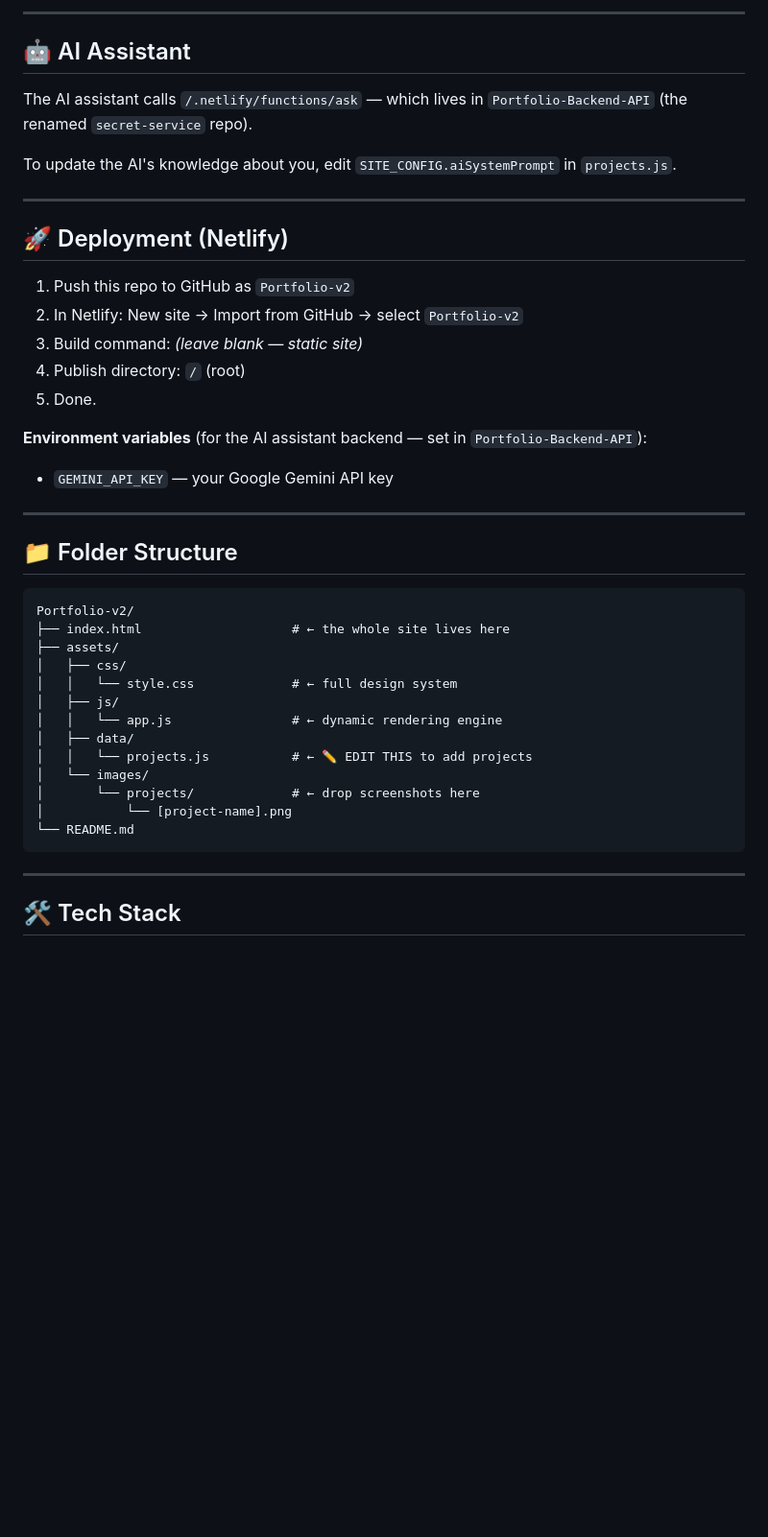
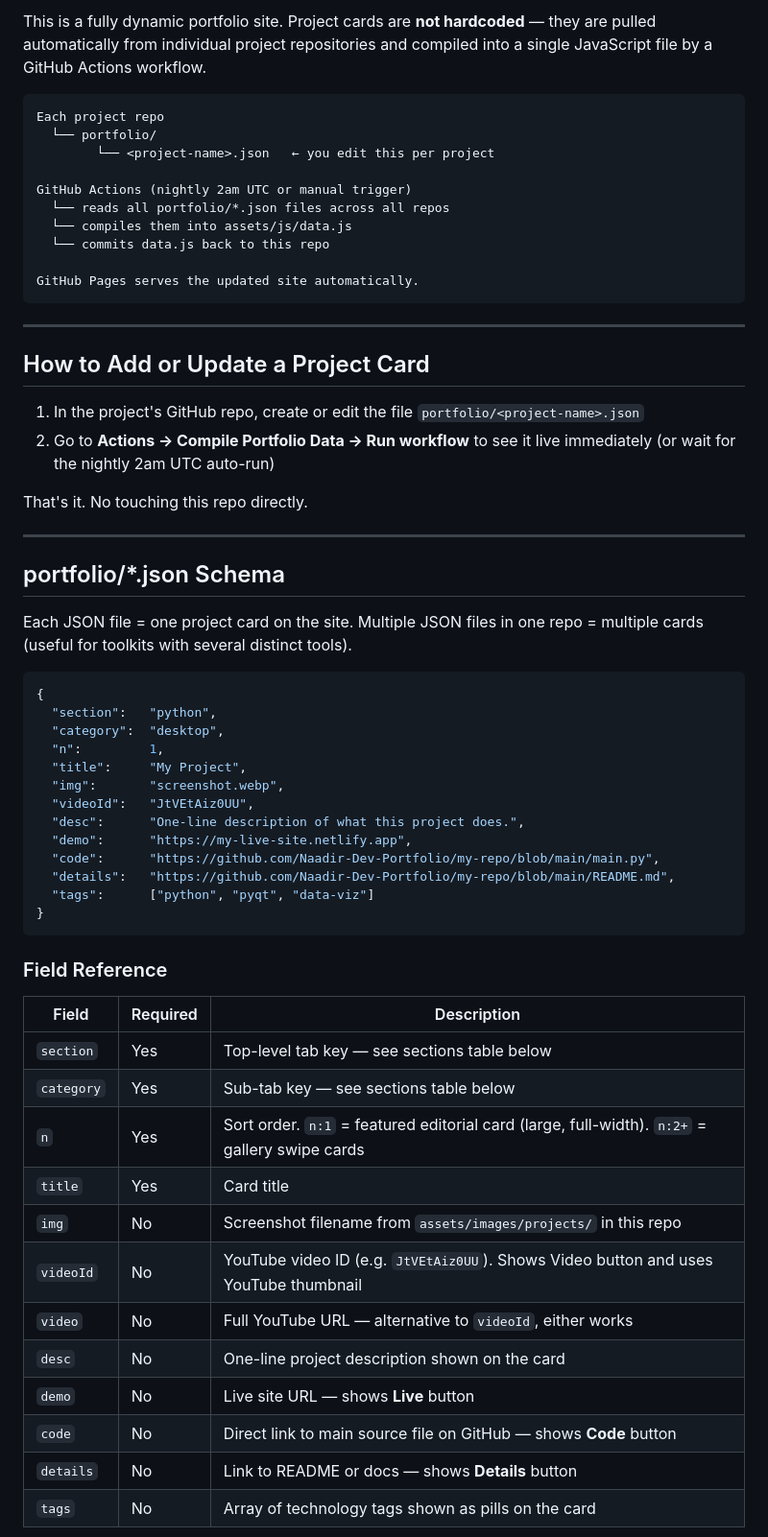
Before and after one commit to Naadir-Dev-Portfolio/Naadir-Dev-Portfolio.github.io, a Markdown page: README.md, the part around one of its changes. Shown at 96% size. Rendered like a GitHub page; blank space fills up the shorter version.

Commit message:
docs: rewrite README — current system overview + AI assistant guide for project repos

````diff
--- a/README.md
+++ b/README.md
@@ -65,44 +11,63 @@ The **first** item in `featured` gets the full-width hero treatment. The rest ge
----
-
-## 🤖 AI Assistant
-
-The AI assistant calls `/.netlify/functions/ask` — which lives in `Portfolio-Backend-API` (the renamed `secret-service` repo).
-
-To update the AI's knowledge about you, edit `SITE_CONFIG.aiSystemPrompt` in `projects.js`.
-
----
-
-## 🚀 Deployment (Netlify)
-
-1. Push this repo to GitHub as `Portfolio-v2`
-2. In Netlify: New site → Import from GitHub → select `Portfolio-v2`
-3. Build command: *(leave blank — static site)*
-4. Publish directory: `/` (root)
-5. Done.
-
-**Environment variables** (for the AI assistant backend — set in `Portfolio-Backend-API`):
-- `GEMINI_API_KEY` — your Google Gemini API key
-
----
-
-## 📁 Folder Structure
+This is a fully dynamic portfolio site. Project cards are **not hardcoded** — they are pulled automatically from individual project repositories and compiled into a single JavaScript file by a GitHub Actions workflow.
 
 ```
-Portfolio-v2/
-├── index.html                    # ← the whole site lives here
-├── assets/
-│   ├── css/
-│   │   └── style.css             # ← full design system
-│   ├── js/
-│   │   └── app.js                # ← dynamic rendering engine
-│   ├── data/
-│   │   └── projects.js           # ← ✏️ EDIT THIS to add projects
-│   └── images/
-│       └── projects/             # ← drop screenshots here
-│           └── [project-name].png
-└── README.md
+Each project repo
+  └── portfolio/
+        └── <project-name>.json   ← you edit this per project
+
+GitHub Actions (nightly 2am UTC or manual trigger)
+  └── reads all portfolio/*.json files across all repos
+  └── compiles them into assets/js/data.js
+  └── commits data.js back to this repo
+
+GitHub Pages serves the updated site automatically.
 ```
 
 ---
 
-## 🛠️ Tech Stack
+## How to Add or Update a Project Card
+
+1. In the project's GitHub repo, create or edit the file `portfolio/<project-name>.json`
+2. Go to **Actions → Compile Portfolio Data → Run workflow** to see it live immediately (or wait for the nightly 2am UTC auto-run)
+
+That's it. No touching this repo directly.
+
+---
+
+## portfolio/*.json Schema
+
+Each JSON file = one project card on the site. Multiple JSON files in one repo = multiple cards (useful for toolkits with several distinct tools).
+
+```json
+{
+  "section":   "python",
+  "category":  "desktop",
+  "n":         1,
+  "title":     "My Project",
+  "img":       "screenshot.webp",
+  "videoId":   "JtVEtAiz0UU",
+  "desc":      "One-line description of what this project does.",
+  "demo":      "https://my-live-site.netlify.app",
+  "code":      "https://github.com/Naadir-Dev-Portfolio/my-repo/blob/main/main.py",
+  "details":   "https://github.com/Naadir-Dev-Portfolio/my-repo/blob/main/README.md",
+  "tags":      ["python", "pyqt", "data-viz"]
+}
+```
+
+### Field Reference
+
+| Field | Required | Description |
+|---|---|---|
+| `section` | Yes | Top-level tab key — see sections table below |
+| `category` | Yes | Sub-tab key — see sections table below |
+| `n` | Yes | Sort order. `n:1` = featured editorial card (large, full-width). `n:2+` = gallery swipe cards |
+| `title` | Yes | Card title |
+| `img` | No | Screenshot filename from `assets/images/projects/` in this repo |
+| `videoId` | No | YouTube video ID (e.g. `JtVEtAiz0UU`). Shows Video button and uses YouTube thumbnail |
+| `video` | No | Full YouTube URL — alternative to `videoId`, either works |
+| `desc` | No | One-line project description shown on the card |
+| `demo` | No | Live site URL — shows **Live** button |
+| `code` | No | Direct link to main source file on GitHub — shows **Code** button |
+| `details` | No | Link to README or docs — shows **Details** button |
+| `tags` | No | Array of technology tags shown as pills on the card |
+
````
Also changed, not shown: other parts of README.md (+92 -60 lines).
